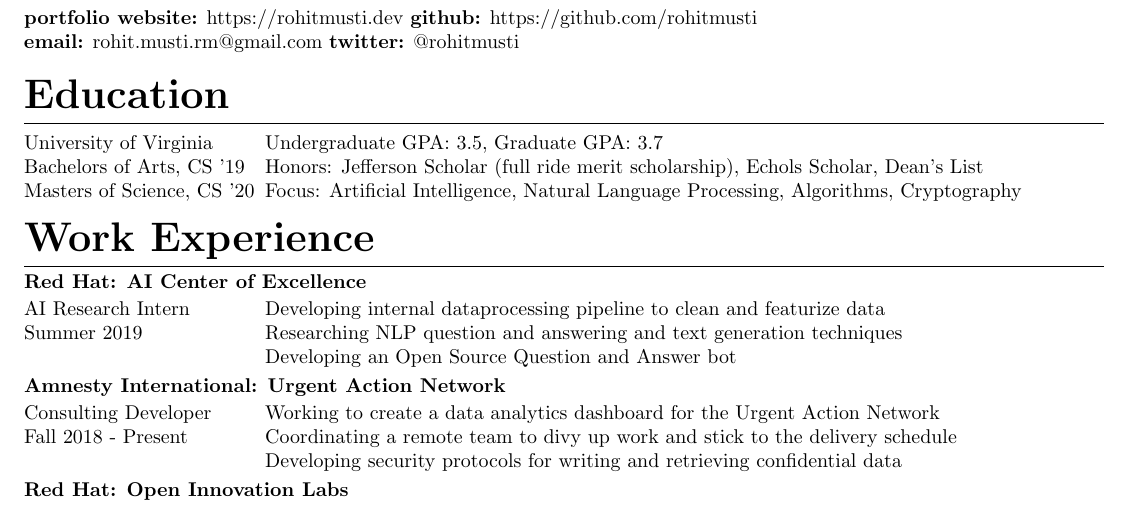
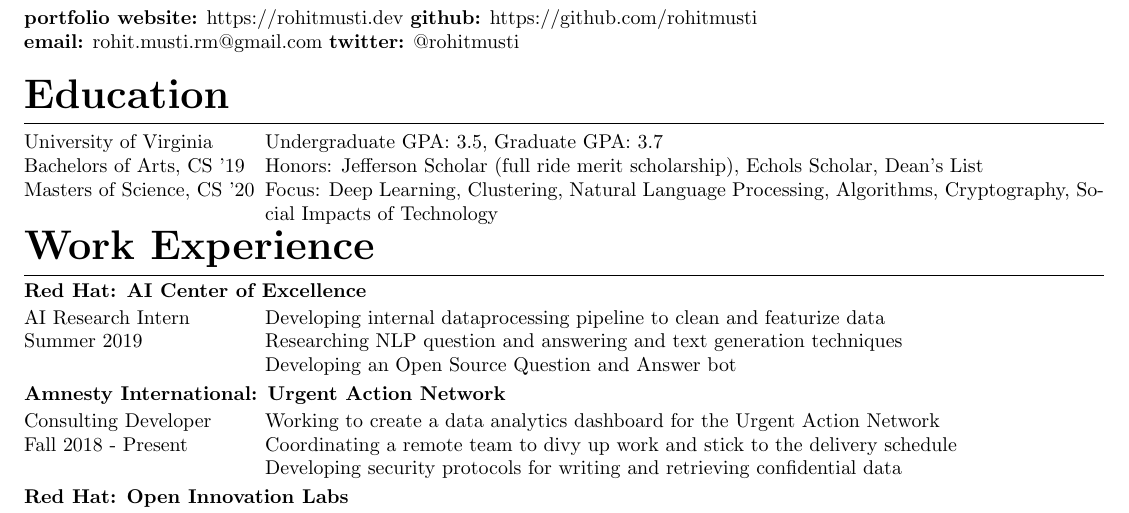
Before and after one commit to rohitmusti/resume, a LaTeX CV (resume.tex): part of the page, cut so that both start at the same text. Compiled offline with pdfLaTeX.

Commit message:
fixed interests and spacing

```diff
--- a/resume.tex
+++ b/resume.tex
@@ -62,9 +62,9 @@
     \columnbreak
     \noindent Undergraduate GPA: 3.5, Graduate GPA: 3.7 \\
     Honors: Jefferson Scholar (full ride merit scholarship), Echols Scholar, Dean's List \\
-    Focus: Artificial Intelligence, Natural Language Processing, Algorithms, Cryptography
+    Focus: Deep Learning, Clustering, Natural Language Processing, Algorithms, Cryptography, Social Impacts of Technology
 \end{multicols}
-\vspace{-2.5em}
+\vspace{-2em}
 
 \section{Work Experience}
 
```
Also changed, not shown: resume.pdf.
